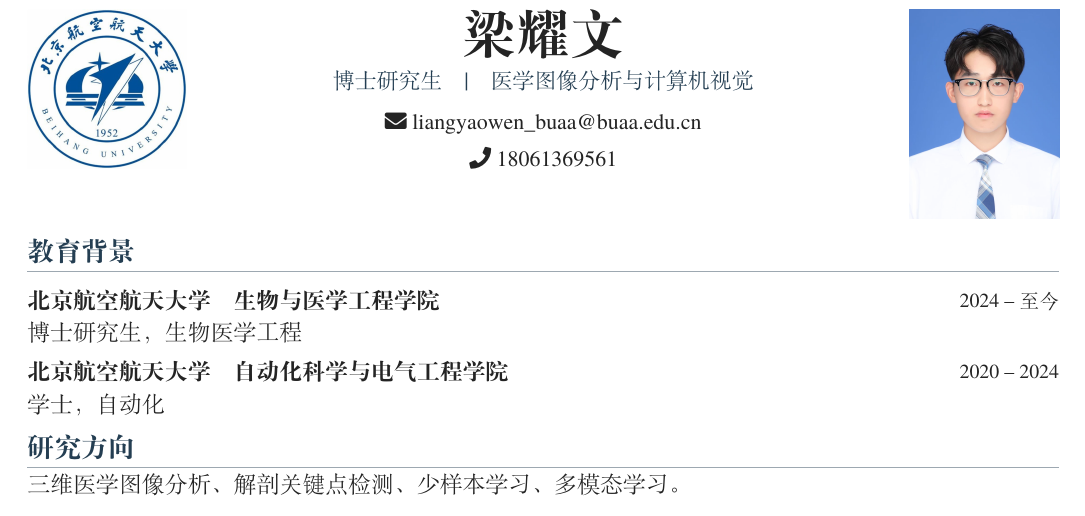
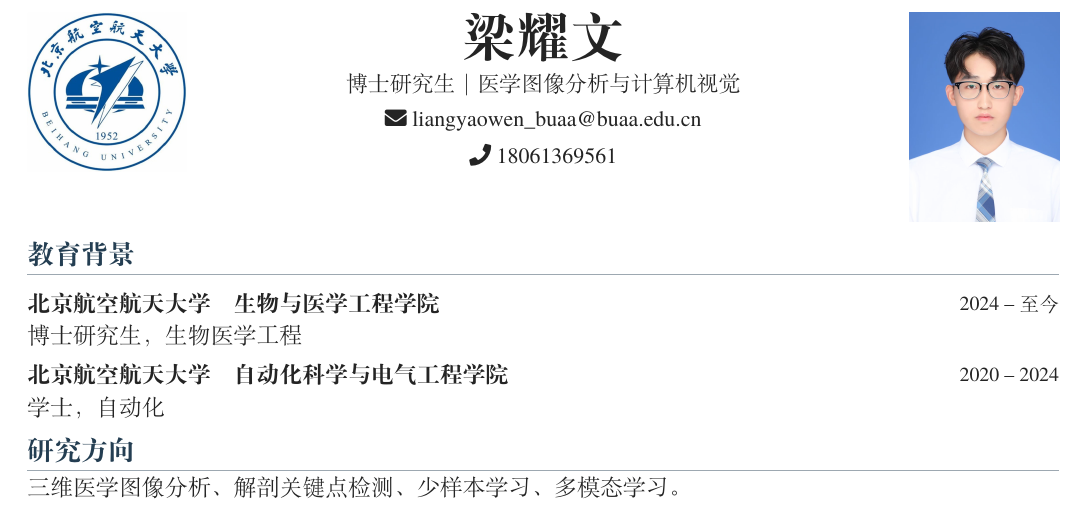
Before and after one commit to G0rg3ous/profile, a LaTeX CV (main.tex): part of the page, cut so that both start at the same text. Compiled offline with XeLaTeX.

Commit message:
Use normal text styling for subtitle below name

```diff
--- a/main.tex
+++ b/main.tex
@@ -7,7 +7,7 @@
 \pagenumbering{gobble}
 % Upload photo.jpg or photo.png into the project root to replace the placeholder.
 \cvheader{梁耀文}{%
-{\color{accent}博士研究生\quad |\quad 医学图像分析与计算机视觉}\\[7pt]
+{\normalfont\color{bodytext}博士研究生｜医学图像分析与计算机视觉}\\[4pt]
 \email{liangyaowen_buaa@buaa.edu.cn}\\[4pt]
 \phone{18061369561}
 }
```
